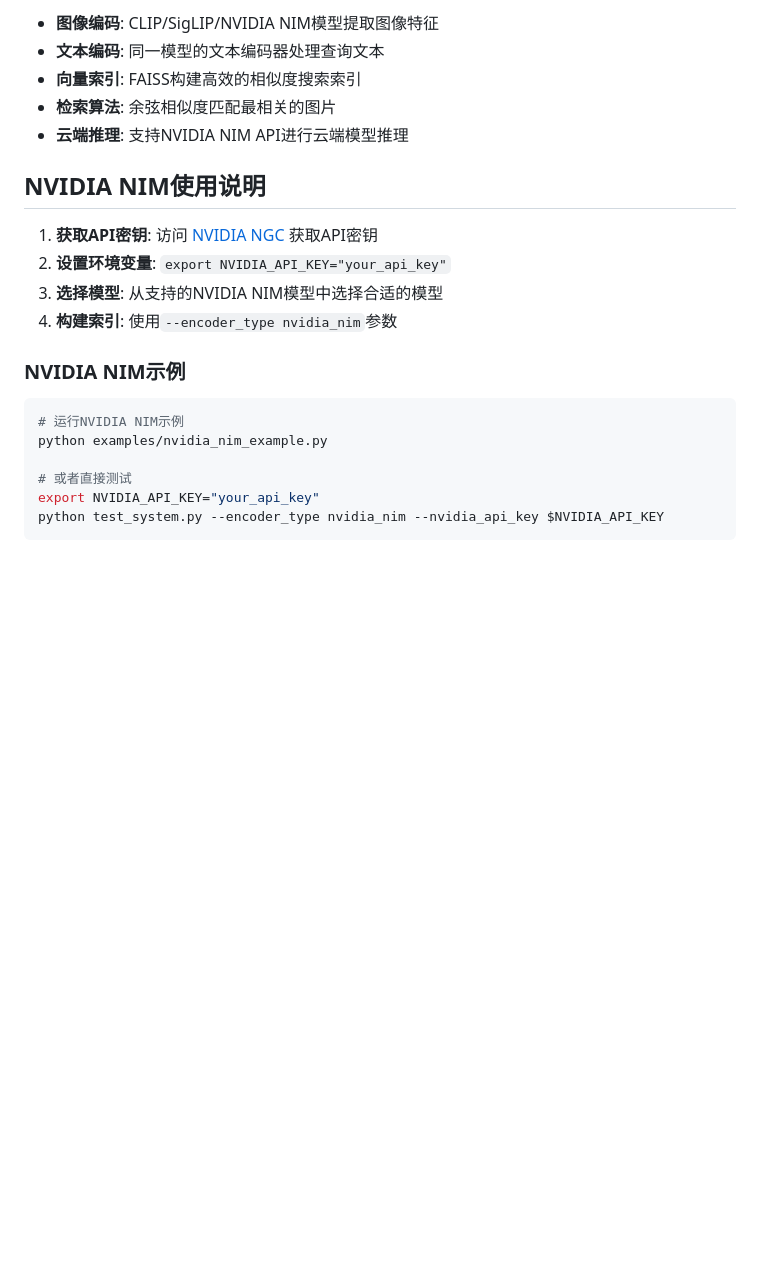
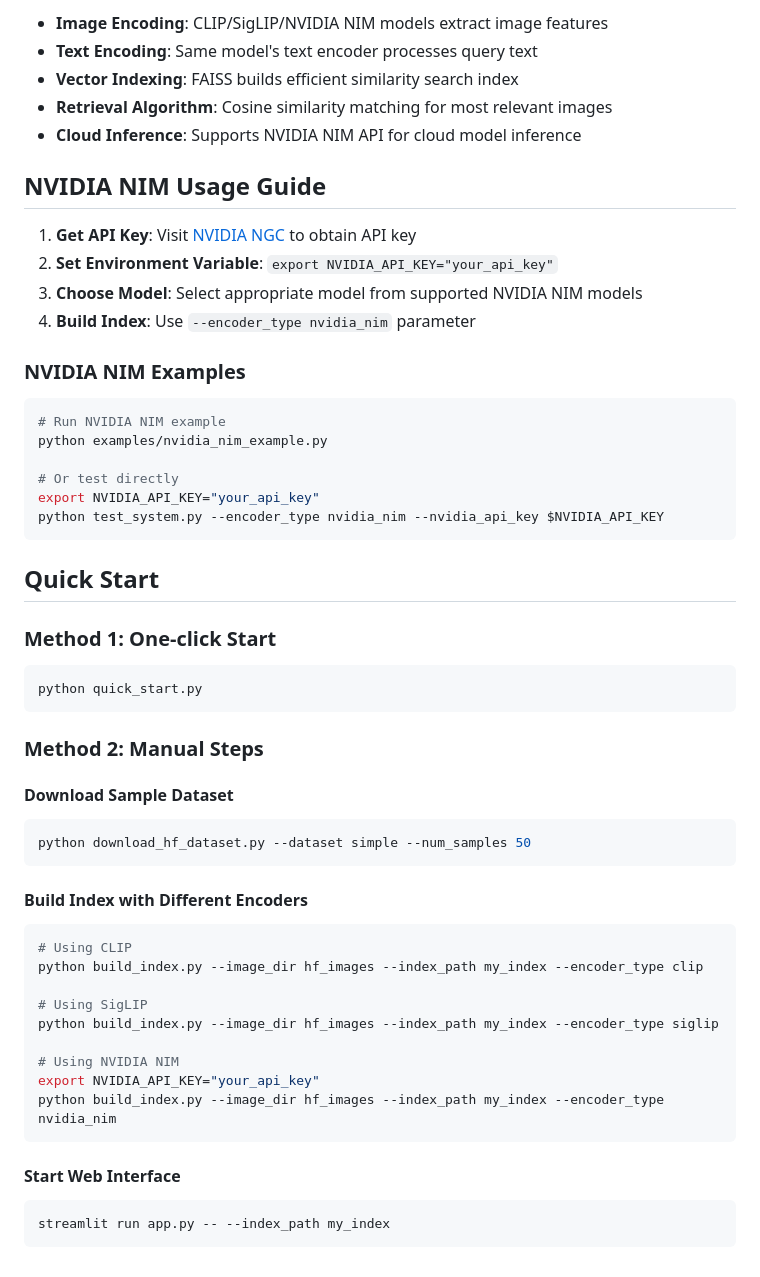
Before and after one commit to virginiakm1988/text-to-image-retrieval, a Markdown page: README.md, the part around the change printed below. GitHub-like rendering; blank space fills up the shorter version.

````diff
--- a/README.md
+++ b/README.md
@@ -79,23 +83,55 @@ image-retrieval/
 
-- **图像编码**: CLIP/SigLIP/NVIDIA NIM模型提取图像特征
-- **文本编码**: 同一模型的文本编码器处理查询文本
-- **向量索引**: FAISS构建高效的相似度搜索索引
-- **检索算法**: 余弦相似度匹配最相关的图片
-- **云端推理**: 支持NVIDIA NIM API进行云端模型推理
+- **Image Encoding**: CLIP/SigLIP/NVIDIA NIM models extract image features
+- **Text Encoding**: Same model's text encoder processes query text
+- **Vector Indexing**: FAISS builds efficient similarity search index
+- **Retrieval Algorithm**: Cosine similarity matching for most relevant images
+- **Cloud Inference**: Supports NVIDIA NIM API for cloud model inference
 
-## NVIDIA NIM使用说明
+## NVIDIA NIM Usage Guide
 
-1. **获取API密钥**: 访问 [NVIDIA NGC](https://catalog.ngc.nvidia.com/) 获取API密钥
-2. **设置环境变量**: `export NVIDIA_API_KEY="your_api_key"`
-3. **选择模型**: 从支持的NVIDIA NIM模型中选择合适的模型
-4. **构建索引**: 使用`--encoder_type nvidia_nim`参数
+1. **Get API Key**: Visit [NVIDIA NGC](https://catalog.ngc.nvidia.com/) to obtain API key
+2. **Set Environment Variable**: `export NVIDIA_API_KEY="your_api_key"`
+3. **Choose Model**: Select appropriate model from supported NVIDIA NIM models
+4. **Build Index**: Use `--encoder_type nvidia_nim` parameter
 
-### NVIDIA NIM示例
-```python
-# 运行NVIDIA NIM示例
+### NVIDIA NIM Examples
+```bash
+# Run NVIDIA NIM example
 python examples/nvidia_nim_example.py
 
-# 或者直接测试
+# Or test directly
 export NVIDIA_API_KEY="your_api_key"
 python test_system.py --encoder_type nvidia_nim --nvidia_api_key $NVIDIA_API_KEY
 ```
+
+## Quick Start
+
+### Method 1: One-click Start
+```bash
+python quick_start.py
+```
+
+### Method 2: Manual Steps
+
+#### Download Sample Dataset
+```bash
+python download_hf_dataset.py --dataset simple --num_samples 50
+```
+
+#### Build Index with Different Encoders
+```bash
+# Using CLIP
+python build_index.py --image_dir hf_images --index_path my_index --encoder_type clip
+
+# Using SigLIP
+python build_index.py --image_dir hf_images --index_path my_index --encoder_type siglip
+
+# Using NVIDIA NIM
+export NVIDIA_API_KEY="your_api_key"
+python build_index.py --image_dir hf_images --index_path my_index --encoder_type nvidia_nim
+```
+
+#### Start Web Interface
+```bash
+streamlit run app.py -- --index_path my_index
+```
````
Also changed, not shown: other parts of README.md (+43 -39 lines).
